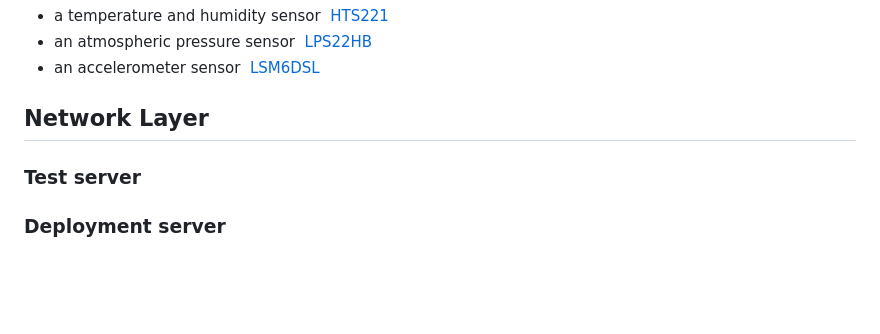
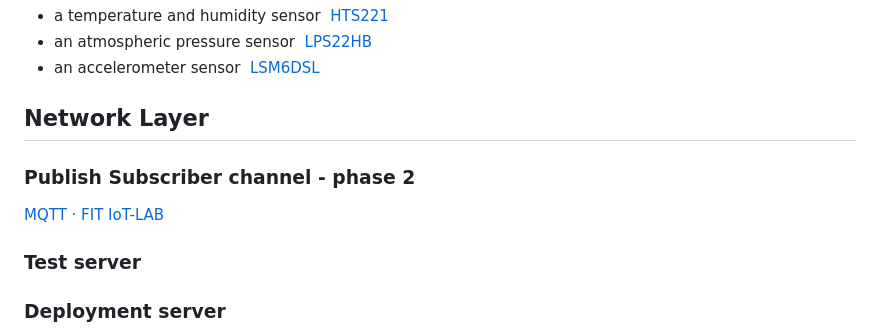
Before and after one commit to KRVPerera/sense, a Markdown page: README.md, the part around the change. GitHub-like rendering; blank space fills up the shorter version.

Commit message:
doc: add mqtt link

```diff
--- a/README.md
+++ b/README.md
@@ -37,6 +37,10 @@ End to end IOT system which collects sensor data and visualize on cloud
 
 ## Network Layer
 
+
+### Publish Subscriber channel - phase 2
+[MQTT · FIT IoT-LAB](https://www.iot-lab.info/docs/tools/mqtt-broker/)
+
 ### Test server
 
 ### Deployment server
```
